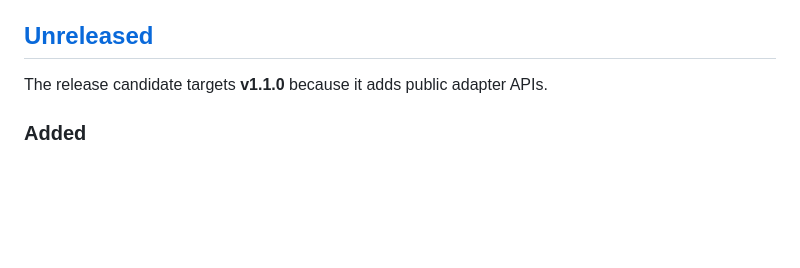
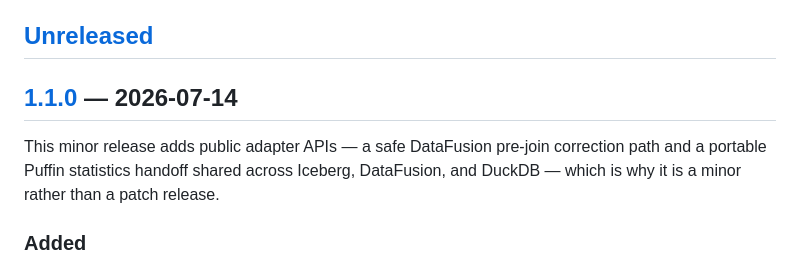
Before and after one commit to singhpratech/samkhya, a Markdown page: CHANGELOG.md, the part around one of its changes. GitHub-like rendering; blank space fills up the shorter version.

Commit message:
docs(changelog): promote [Unreleased] to [1.1.0] — 2026-07-14
Dates the v1.1.0 section and adds its compare link. Registry publication
(tag, crates.io, PyPI) remains a separate, deliberate release-owner action.

Co-Authored-By: Claude Opus 4.8 (1M context) <noreply@anthropic.com>

```diff
--- a/CHANGELOG.md
+++ b/CHANGELOG.md
@@ -6,7 +6,12 @@ honors [Semantic Versioning](https://semver.org/spec/v2.0.0.html).
 
 ## [Unreleased]
 
-The release candidate targets **v1.1.0** because it adds public adapter APIs.
+## [1.1.0] — 2026-07-14
+
+This minor release adds public adapter APIs — a safe DataFusion pre-join
+correction path and a portable Puffin statistics handoff shared across
+Iceberg, DataFusion, and DuckDB — which is why it is a minor rather than a
+patch release.
 
 ### Added
 
```
Also changed, not shown: other parts of CHANGELOG.md (+2 -1 lines).
